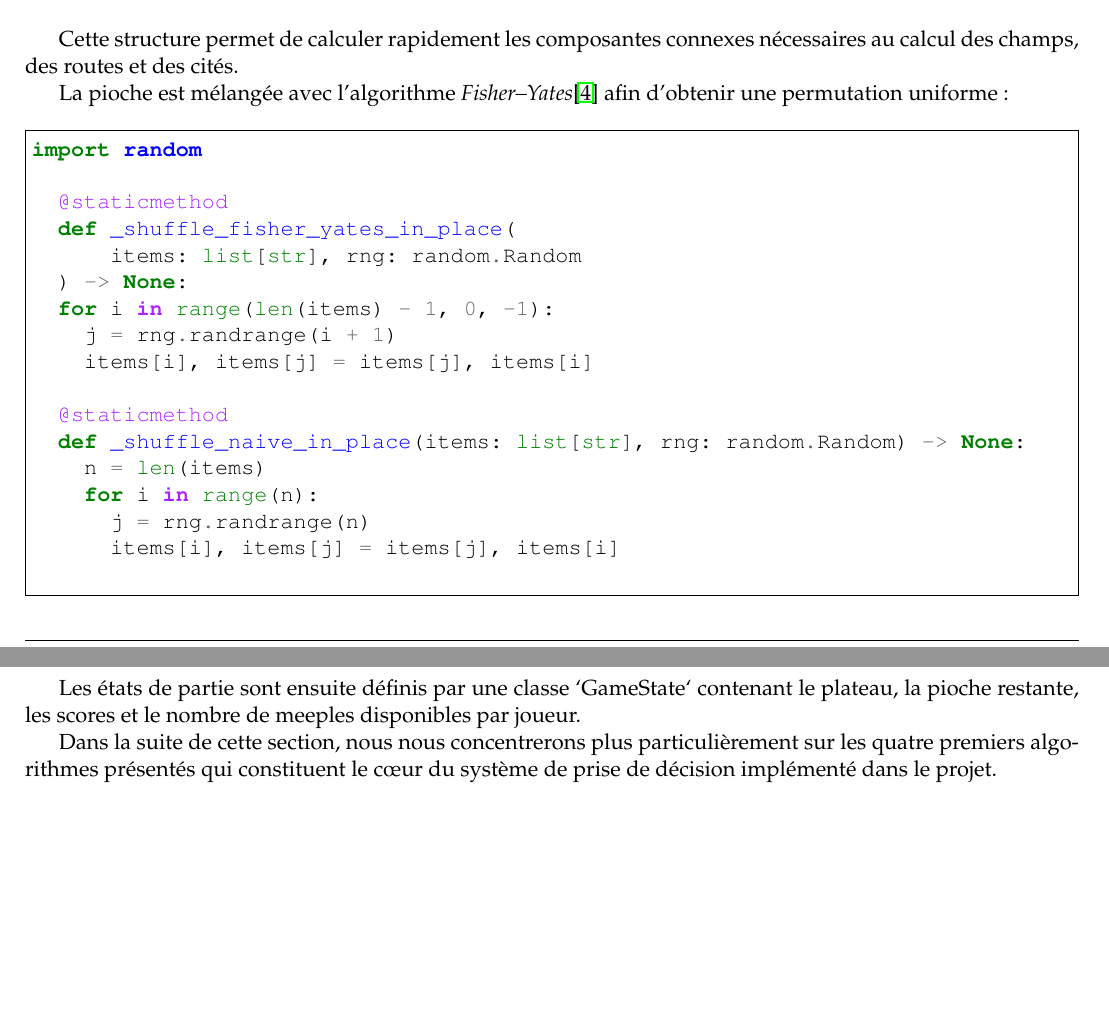
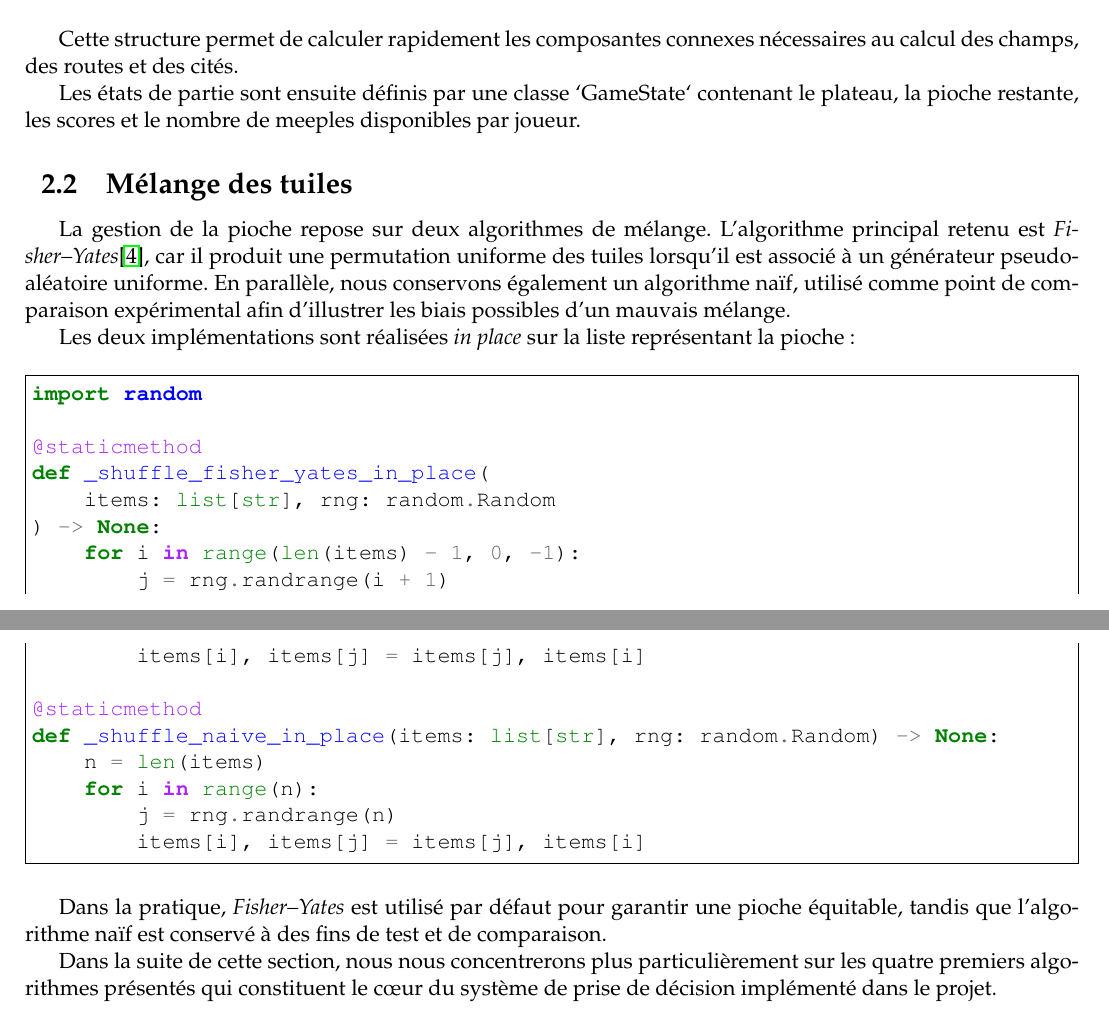
Before and after one commit to Bifiduus/carcassonne-python, a LaTeX document (pdp/02-final/report.tex): two parts of pages 5 and 6 of 23, joined at a grey line, cut so that both start at the same text, the shorter picture padded with empty space. Compiled offline with pdfLaTeX.

Commit message:
modif fisher-yates dans report

```diff
--- a/pdp/02-final/report.tex
+++ b/pdp/02-final/report.tex
@@ -232,7 +232,13 @@ class Tile:
 
 Cette structure permet de calculer rapidement les composantes connexes nécessaires au calcul des champs, des routes et des cités.
 
-La pioche est mélangée avec l'algorithme \textit{Fisher–Yates}\cite{fisher_yates} afin d'obtenir une permutation uniforme :
+Les états de partie sont ensuite définis par une classe `GameState` contenant le plateau, la pioche restante, les scores et le nombre de meeples disponibles par joueur.
+
+\subsection{Mélange des tuiles}
+
+La gestion de la pioche repose sur deux algorithmes de mélange. L'algorithme principal retenu est \textit{Fisher–Yates}\cite{fisher_yates}, car il produit une permutation uniforme des tuiles lorsqu'il est associé à un générateur pseudo-aléatoire uniforme. En parallèle, nous conservons également un algorithme naïf, utilisé comme point de comparaison expérimental afin d'illustrer les biais possibles d'un mauvais mélange.
+
+Les deux implémentations sont réalisées \textit{in place} sur la liste représentant la pioche :
 
 {\normalsize
   \begin{minted}[frame=single]{python}
@@ -252,11 +258,10 @@ import random
     for i in range(n):
         j = rng.randrange(n)
         items[i], items[j] = items[j], items[i]
-
   \end{minted}
 }
 
-Les états de partie sont ensuite définis par une classe `GameState` contenant le plateau, la pioche restante, les scores et le nombre de meeples disponibles par joueur.
+Dans la pratique, \textit{Fisher–Yates} est utilisé par défaut pour garantir une pioche équitable, tandis que l'algorithme naïf est conservé à des fins de test et de comparaison.
 
 Dans la suite de cette section, nous nous concentrerons plus particulièrement sur les quatre premiers algorithmes présentés qui constituent le cœur du système de prise de décision implémenté dans le projet.
 
```
Also changed, not shown: pdp/02-final/report.pdf. Lines whose indentation alone changed are shown as unchanged.
